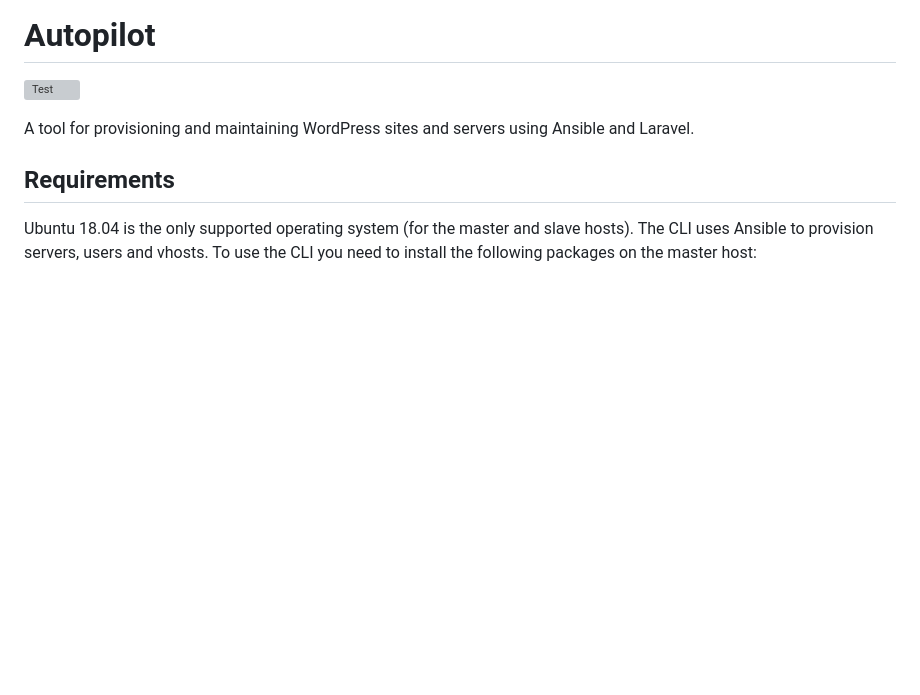
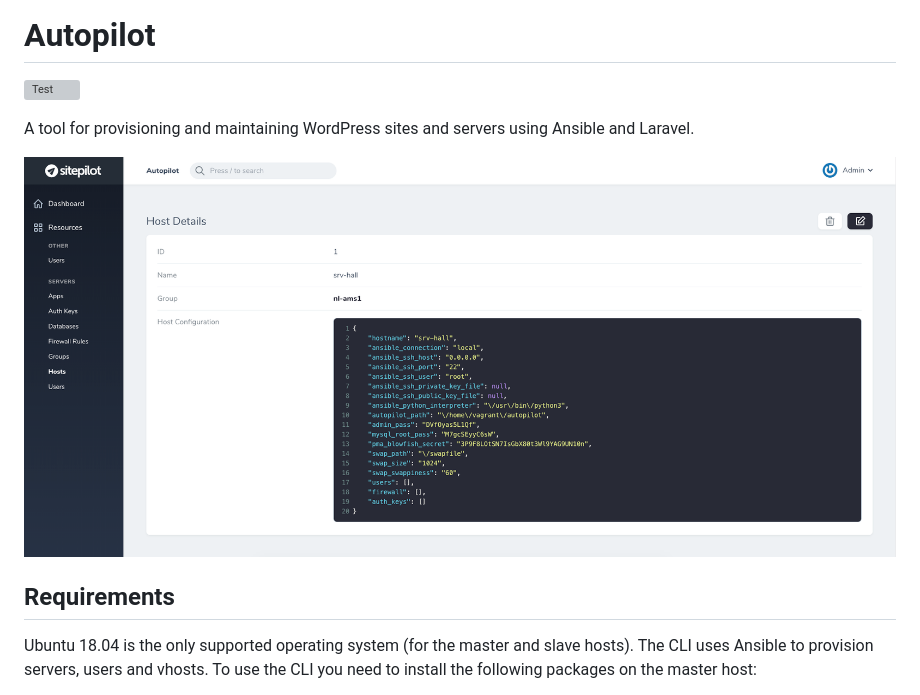
Before and after one commit to sitepilot/autopilot-archived, a Markdown page: README.md, the part around the change. Rendered like a GitHub page; pictures changed too: screenshot.png (added); blank space fills up the shorter version; grey boxes are pictures that could not be loaded.

Commit message:
Add screenshot

```diff
--- a/README.md
+++ b/README.md
@@ -3,6 +3,8 @@
 ![Test](https://github.com/sitepilot/autopilot/workflows/Test/badge.svg?branch=master)
 
 A tool for provisioning and maintaining WordPress sites and servers using Ansible and Laravel.
+
+![screenshot](screenshot.png)
 
 ## Requirements
 
```
